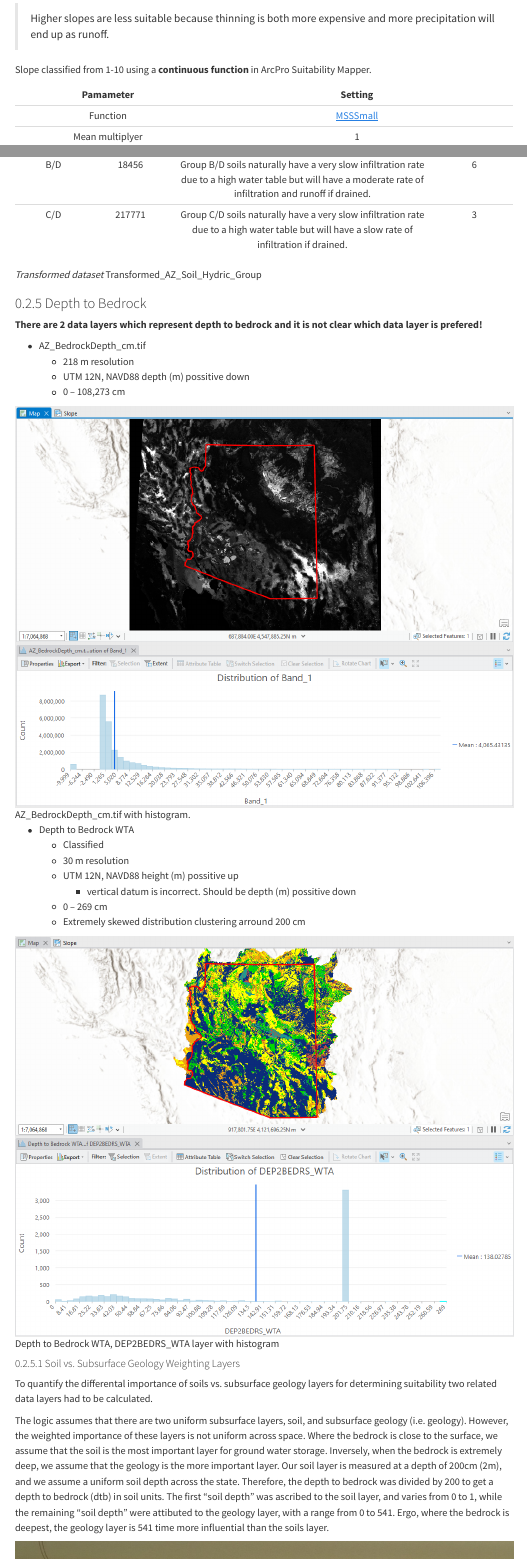
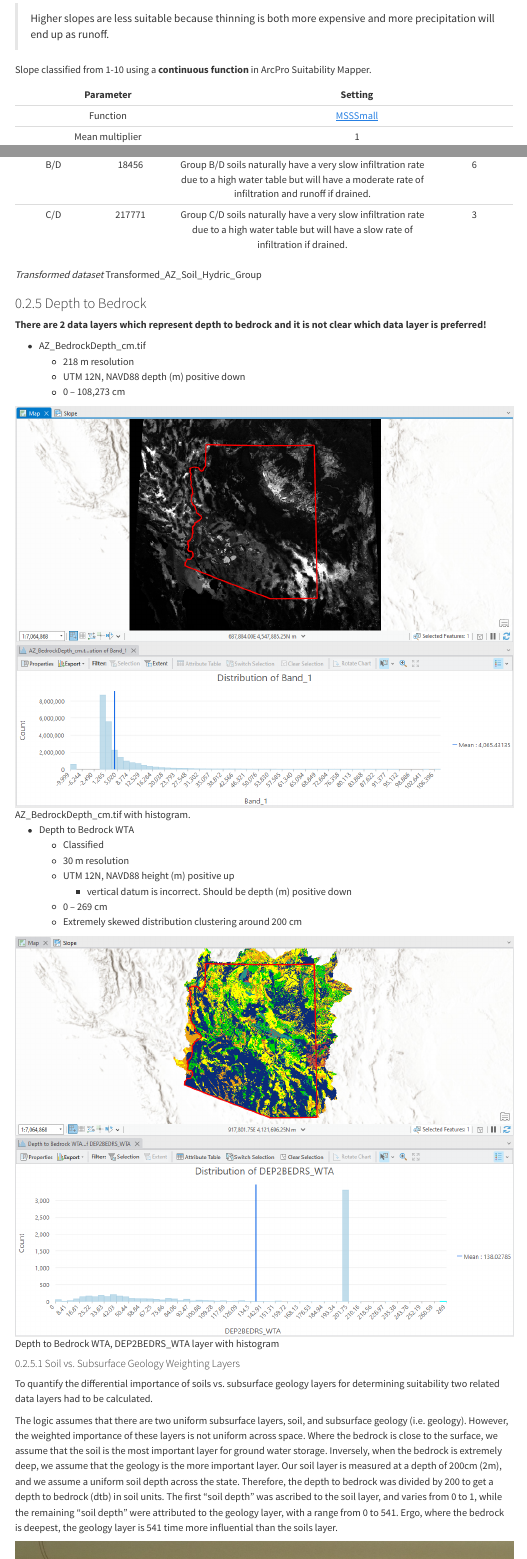
Before and after one commit to travisz09/ATUR-Broad-Suitability-Analysis, a Quarto document (index.qmd): the page in a window 1100 px wide, from 510 px down, and a second part further down, joined at a grey line. Rendered offline with R 4.5, knitr and Pandoc in place of Quarto, with nearby package versions; menus at the side of the page are left out; long lines of code are wrapped.

Commit message:
Update index.qmd
Enable spell checker extension on quarto documents.

```diff
--- a/index.qmd
+++ b/index.qmd
@@ -16,7 +16,7 @@ keywords:
   - water table
   - ground water
 abstract: |
-  Aquifer recharge can be either passive or active, and is implemented in a variety of ways. This analysis seeks to identify regions across AZ which are boadly suitable for aquifer recharge projects as a general template for more focused analysis.
+  Aquifer recharge can be either passive or active, and is implemented in a variety of ways. This analysis seeks to identify regions across AZ which are broadly suitable for aquifer recharge projects as a general template for more focused analysis.
 plain-language-summary: |
   Identifying regions in AZ where surface water can be stored long-term as ground water.
 key-points:
@@ -50,10 +50,10 @@ Slope derived from hydrologically conditioned (filled) 30-m SRTM layer using qua
 
 Slope classified from 1-10 using a **continuous function** in ArcPro Suitability Mapper.
 
-Pamameter|Setting
+Parameter|Setting
 :-------:|:-------------:
 Function|[MSSSmall](https://pro.arcgis.com/en/pro-app/latest/tool-reference/spatial-analyst/the-transformation-functions-available-for-rescale-by-function.htm#ESRI_SECTION1_6C2FDA23D8094B8F99DBF3DF5E176B1D)
-Mean multiplyer|1
+Mean multiplier|1
 Sddv multiplier|2
 Lower threshold|0
 Value below threshold|0
@@ -136,11 +136,11 @@ AZ_Soil_Hydric_Group data layer
 *Transformed dataset* Transformed_AZ_Soil_Hydric_Group
 
 ### Depth to Bedrock
-**There are 2 data layers which represent depth to bedrock and it is not clear which data layer is prefered!**
+**There are 2 data layers which represent depth to bedrock and it is not clear which data layer is preferred!**
 
 * AZ_BedrockDepth_cm.tif
   + 218 m resolution
-  + UTM 12N, NAVD88 depth (m) possitive down
+  + UTM 12N, NAVD88 depth (m) positive down
   + 0 -- 108,273 cm
 
 ![AZ_BedrockDepth_cm.tif with histogram.](images/Depth_to_Bedrock/AZ_BedrockDepth_cm.png)
@@ -148,17 +148,17 @@ AZ_Soil_Hydric_Group data layer
 * Depth to Bedrock WTA
   + Classified
   + 30 m resolution
-  + UTM 12N, NAVD88 height (m) possitive up
-    - vertical datum is incorrect. Should be depth (m) possitive down
+  + UTM 12N, NAVD88 height (m) positive up
+    - vertical datum is incorrect. Should be depth (m) positive down
   + 0 -- 269 cm
-  + Extremely skewed distribution clustering arround 200 cm
+  + Extremely skewed distribution clustering around 200 cm
 
 ![Depth to Bedrock WTA, DEP2BEDRS_WTA layer with histogram](images/Depth_to_Bedrock/Depth_to_Bedrock_WTA.png)
 
 #### Soil vs. Subsurface Geology Weighting Layers
-To quantify the differental importance of soils vs. subsurface geology layers for determining suitability two related data layers had to be calculated.
+To quantify the differential importance of soils vs. subsurface geology layers for determining suitability two related data layers had to be calculated.
 
-The logic assumes that there are two uniform subsurface layers, soil, and subsurface geology (i.e. geology). However, the weighted importance of these layers is not uniform across space. Where the bedrock is close to the surface, we assume that the soil is the most important layer for ground water storage. Inversely, when the bedrock is extremely deep, we assume that the geology is the more important layer. Our soil layer is measured at a depth of 200cm (2m), and we assume a uniform soil depth across the state. Therefore, the depth to bedrock was divided by 200 to get a depth to bedrock (dtb) in soil units. The first "soil depth" was ascribed to the soil layer, and varies from 0 to 1, while the remaining "soil depth" were attibuted to the geology layer, with a range from 0 to 541. Ergo, where the bedrock is deepest, the geology layer is 541 time more influential than the soils layer.
+The logic assumes that there are two uniform subsurface layers, soil, and subsurface geology (i.e. geology). However, the weighted importance of these layers is not uniform across space. Where the bedrock is close to the surface, we assume that the soil is the most important layer for ground water storage. Inversely, when the bedrock is extremely deep, we assume that the geology is the more important layer. Our soil layer is measured at a depth of 200cm (2m), and we assume a uniform soil depth across the state. Therefore, the depth to bedrock was divided by 200 to get a depth to bedrock (dtb) in soil units. The first "soil depth" was ascribed to the soil layer, and varies from 0 to 1, while the remaining "soil depth" were attributed to the geology layer, with a range from 0 to 541. Ergo, where the bedrock is deepest, the geology layer is 541 time more influential than the soils layer.
 
 ![Simple diagram of logic underlying the soil vs. subsurface geology weighting layers.](images/Depth_to_Bedrock/Notes.jpg)
 
```
Also changed, not shown: index.qmd (12 more changed lines).
